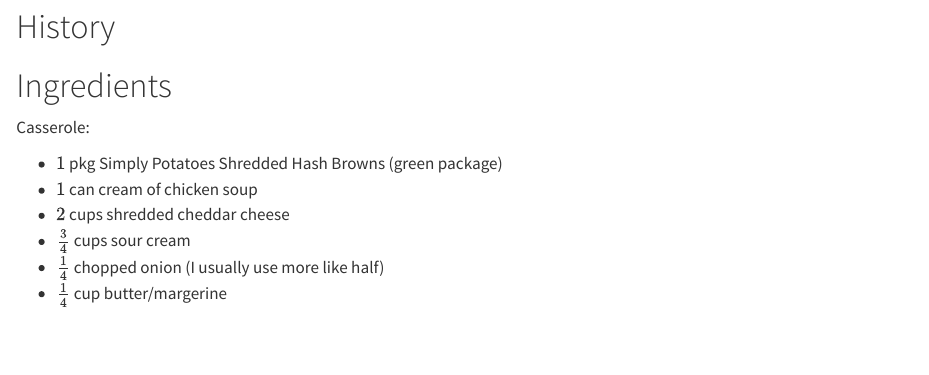
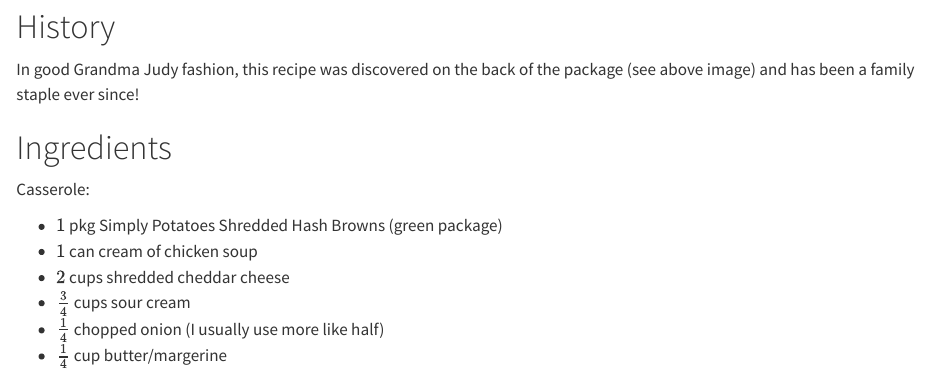
Before and after one commit to john-waczak/recipes, a Quarto document (posts/cheesy-potato-casserole/index.qmd): the page in a window 1100 px wide, from 540 px down. Rendered offline with R 4.5, knitr and Pandoc in place of Quarto, with nearby package versions.

Commit message:
updating history section

```diff
--- a/posts/cheesy-potato-casserole/index.qmd
+++ b/posts/cheesy-potato-casserole/index.qmd
@@ -11,6 +11,7 @@ categories: [casserole, potatoes, savory]
 
 # History
 
+In good Grandma Judy fashion, this recipe was discovered on the back of the package (see above image) and has been a family staple ever since!
 
 # Ingredients
 
```
